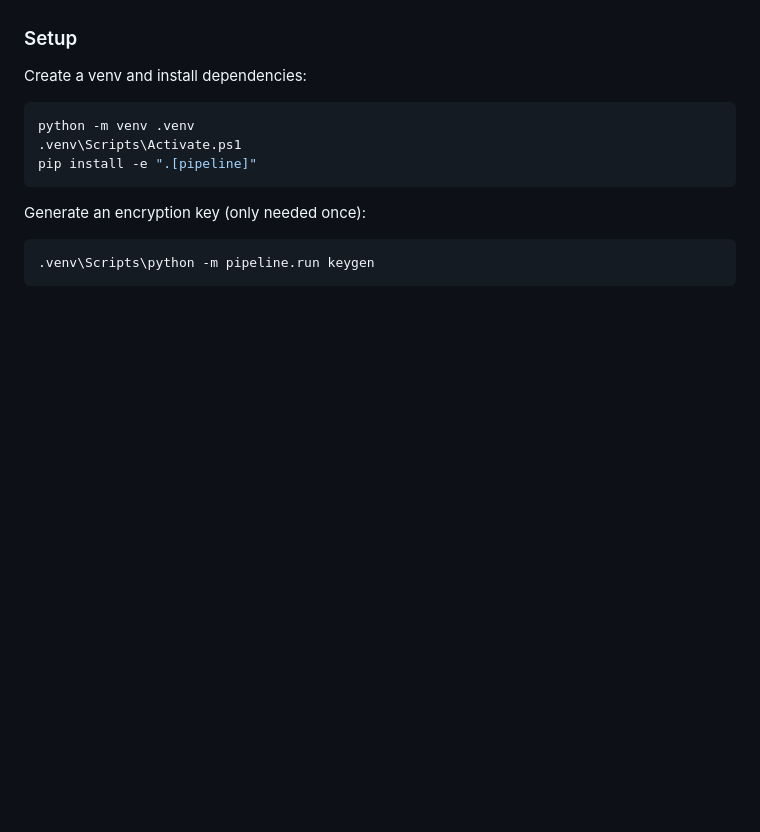
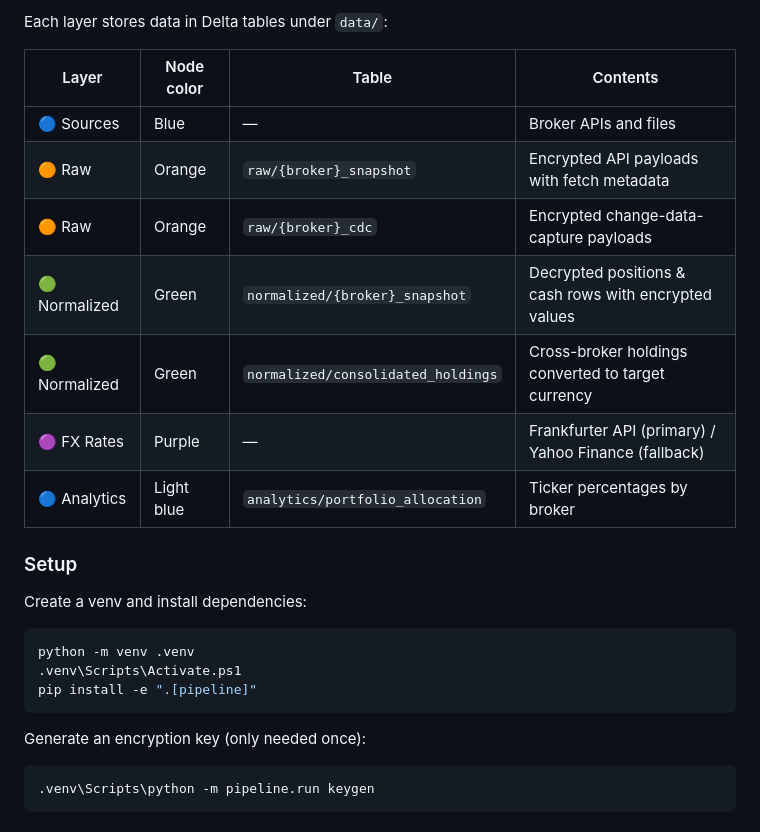
Before and after one commit to vp-1591/financial-portfolio-lakehouse, a Markdown page: README.md, the part around one of its changes. Drawn GitHub-style; blank space fills up the shorter version.

```diff
--- a/README.md
+++ b/README.md
@@ -202,3 +234,15 @@ analytics) with Delta tables and Fernet encryption for sensitive financial data.
+Each layer stores data in Delta tables under `data/`:
+
+| Layer | Node color | Table | Contents |
+|-------|-----------|-------|----------|
+| 🔵 Sources | Blue | — | Broker APIs and files |
+| 🟠 Raw | Orange | `raw/{broker}_snapshot` | Encrypted API payloads with fetch metadata |
+| 🟠 Raw | Orange | `raw/{broker}_cdc` | Encrypted change-data-capture payloads |
+| 🟢 Normalized | Green | `normalized/{broker}_snapshot` | Decrypted positions & cash rows with encrypted values |
+| 🟢 Normalized | Green | `normalized/consolidated_holdings` | Cross-broker holdings converted to target currency |
+| 🟣 FX Rates | Purple | — | Frankfurter API (primary) / Yahoo Finance (fallback) |
+| 🔵 Analytics | Light blue | `analytics/portfolio_allocation` | Ticker percentages by broker |
+
 ### Setup
 
 Create a venv and install dependencies:
```
Also changed, not shown: other parts of README.md (+32 -0 lines), docs/adr/0012-add-pipeline-data-flow-diagram-to-readme.md (added, +23 -0 lines).
